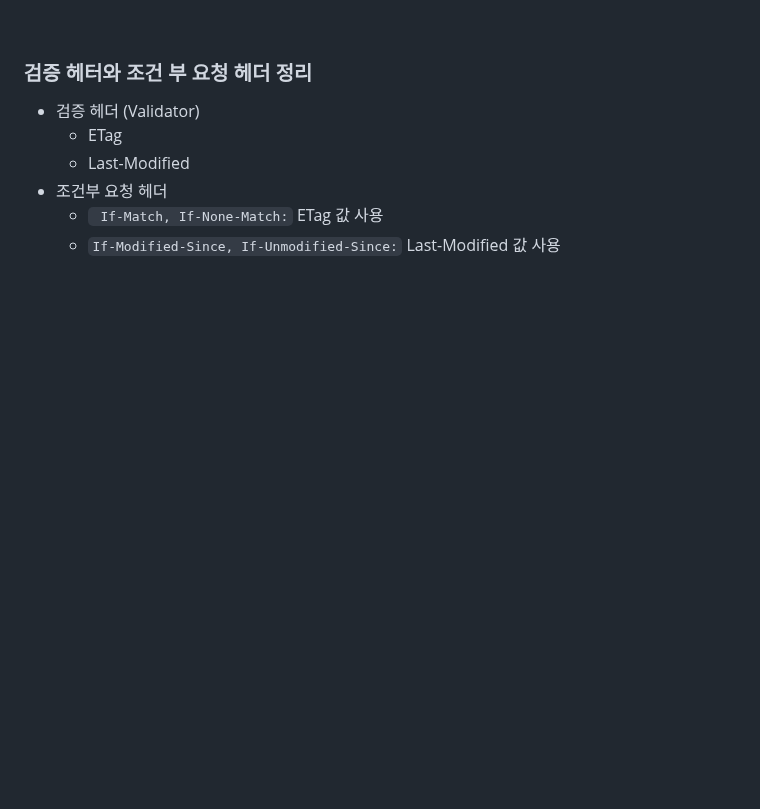
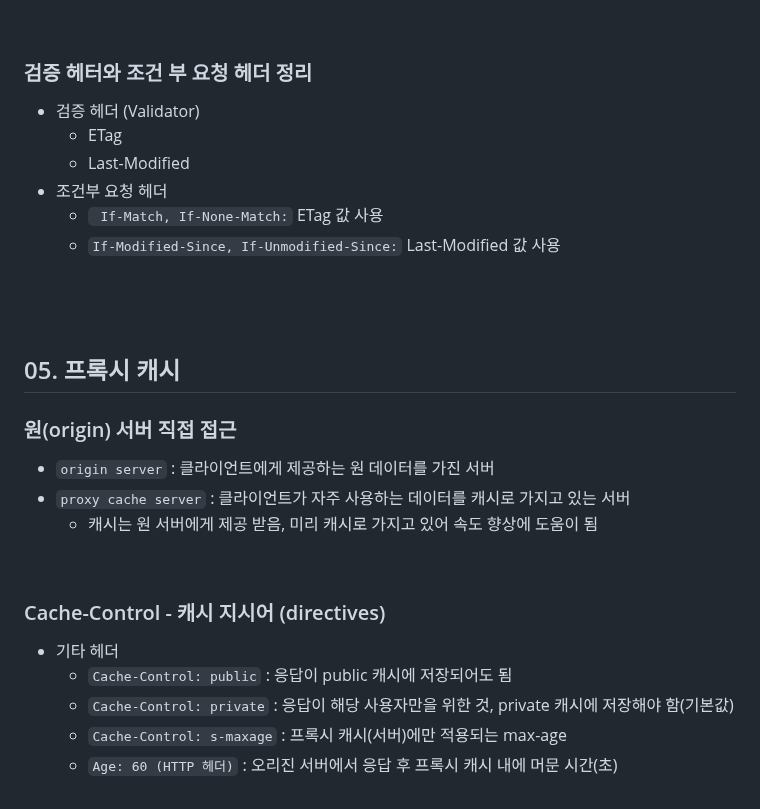
Before and after one commit to hemgom/inflearn_spring, a Markdown page: step.02_HTTP web basics for All developers/section.08_http header(2) - chaches & conditional request/README.md, the part around the change. Drawn GitHub-style; blank space fills up the shorter version.

Commit message:
studied step.02-08-05

```diff
--- a/step.02_HTTP web basics for All developers/section.08_http header(2) - chaches & conditional request/README.md
+++ b/step.02_HTTP web basics for All developers/section.08_http header(2) - chaches & conditional request/README.md
@@ -122,3 +122,18 @@
 - 조건부 요청 헤더
 	- ` If-Match, If-None-Match:` ETag 값 사용
 	- `If-Modified-Since, If-Unmodified-Since:` Last-Modified 값 사용
+<br/><br/><br/>
+
+## 05. 프록시 캐시
+### 원(origin) 서버 직접 접근
+- `origin server` : 클라이언트에게 제공하는 원 데이터를 가진 서버
+- `proxy cache server` : 클라이언트가 자주 사용하는 데이터를 캐시로 가지고 있는 서버
+	- 캐시는 원 서버에게 제공 받음, 미리 캐시로 가지고 있어 속도 향상에 도움이 됨
+<br/>
+
+### Cache-Control - 캐시 지시어 (directives)
+- 기타 헤더
+	- `Cache-Control: public` : 응답이 public 캐시에 저장되어도 됨
+	- `Cache-Control: private` : 응답이 해당 사용자만을 위한 것, private 캐시에 저장해야 함(기본값)
+	- `Cache-Control: s-maxage` : 프록시 캐시(서버)에만 적용되는 max-age
+	- `Age: 60 (HTTP 헤더)` : 오리진 서버에서 응답 후 프록시 캐시 내에 머문 시간(초)
```
